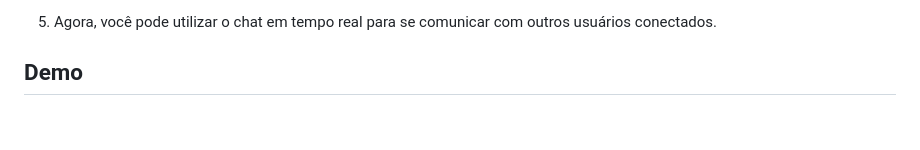
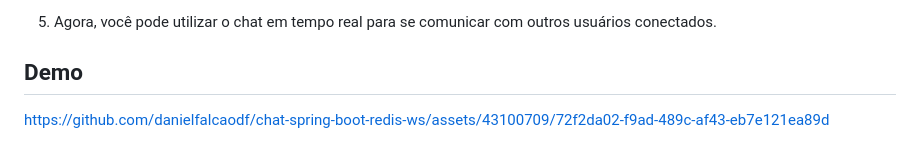
Before and after one commit to danielfalcaodf/chat-spring-boot-redis-ws, a Markdown page: readme.md, the part around the change printed below. GitHub-like rendering; blank space fills up the shorter version.

```diff
--- a/readme.md
+++ b/readme.md
@@ -65,4 +66,5 @@ docker-compose up -d --build
 5. Agora, você pode utilizar o chat em tempo real para se comunicar com outros usuários conectados.
 
 ## Demo
+https://github.com/danielfalcaodf/chat-spring-boot-redis-ws/assets/43100709/72f2da02-f9ad-489c-af43-eb7e121ea89d
 
```
Also changed, not shown: other parts of readme.md (+1 -1 lines).
